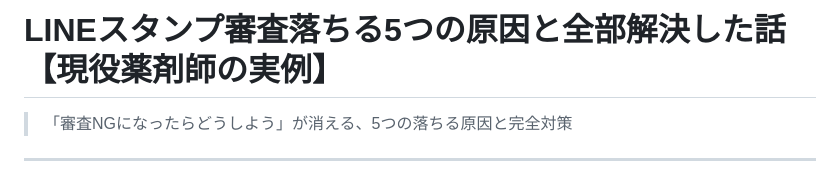
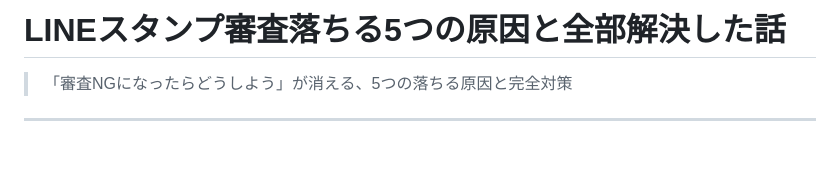
Before and after one commit to mochipro888-auto-poster/stamp-factory-kiritori, a Markdown page: note_集客装置_記事C_不安解消型.md, the part around the change. GitHub-like rendering; blank space fills up the shorter version.

Commit message:
集客装置記事C: タイトルから「【現役薬剤師の実例】」を削除し、職業を限定しない万人向け表現に変更
Co-Authored-By: Claude Opus 4.7 (1M context) <noreply@anthropic.com>

```diff
--- a/note_集客装置_記事C_不安解消型.md
+++ b/note_集客装置_記事C_不安解消型.md
@@ -1,4 +1,4 @@
-# LINEスタンプ審査落ちる5つの原因と全部解決した話【現役薬剤師の実例】
+# LINEスタンプ審査落ちる5つの原因と全部解決した話
 
 > 「審査NGになったらどうしよう」が消える、5つの落ちる原因と完全対策
 
```
